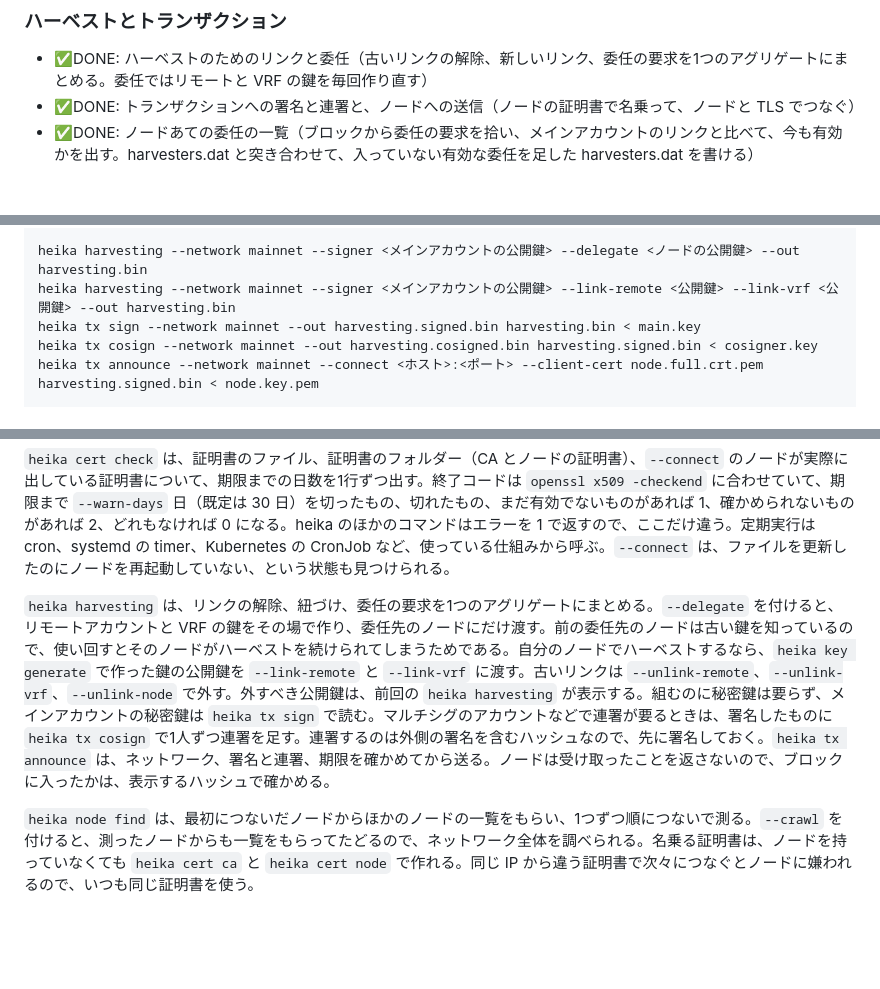
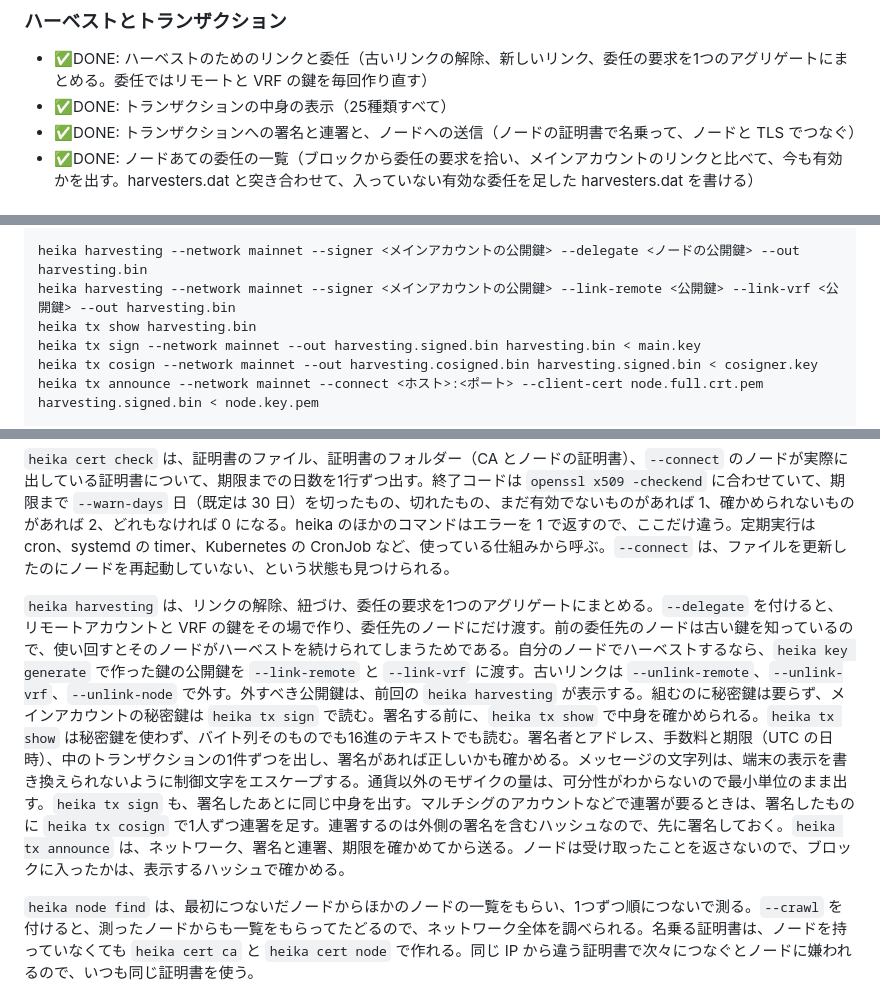
Before and after one commit to HinaBlogChannel/heika, a Markdown page: README.md, 3 parts joined by grey strips. GitHub-like rendering; blank space fills up the shorter version.

Commit message:
docs: README に heika tx show の使い方を書く
Co-Authored-By: Claude Opus 5.5 <noreply@anthropic.com>

```diff
--- a/README.md
+++ b/README.md
@@ -20,6 +20,7 @@ Symbol（XYM。NEM の後継のブロックチェーン）のノード運営の
 ### ハーベストとトランザクション
 
 - ✅DONE: ハーベストのためのリンクと委任（古いリンクの解除、新しいリンク、委任の要求を1つのアグリゲートにまとめる。委任ではリモートと VRF の鍵を毎回作り直す）
+- ✅DONE: トランザクションの中身の表示（25種類すべて）
 - ✅DONE: トランザクションへの署名と連署と、ノードへの送信（ノードの証明書で名乗って、ノードと TLS でつなぐ）
 - ✅DONE: ノードあての委任の一覧（ブロックから委任の要求を拾い、メインアカウントのリンクと比べて、今も有効かを出す。harvesters.dat と突き合わせて、入っていない有効な委任を足した harvesters.dat を書ける）
 
@@ -101,6 +102,7 @@ heika cert check --warn-days 30 --connect <ホスト>:<ポート> --client-cert
 
 heika harvesting --network mainnet --signer <メインアカウントの公開鍵> --delegate <ノードの公開鍵> --out harvesting.bin
 heika harvesting --network mainnet --signer <メインアカウントの公開鍵> --link-remote <公開鍵> --link-vrf <公開鍵> --out harvesting.bin
+heika tx show harvesting.bin
 heika tx sign --network mainnet --out harvesting.signed.bin harvesting.bin < main.key
 heika tx cosign --network mainnet --out harvesting.cosigned.bin harvesting.signed.bin < cosigner.key
 heika tx announce --network mainnet --connect <ホスト>:<ポート> --client-cert node.full.crt.pem harvesting.signed.bin < node.key.pem
@@ -119,7 +121,7 @@ DN は RFC 4514 の形（`CN=node,O=example`）でも、OpenSSL の `-subj` の
 
 `heika cert check` は、証明書のファイル、証明書のフォルダー（CA とノードの証明書）、`--connect` のノードが実際に出している証明書について、期限までの日数を1行ずつ出す。終了コードは `openssl x509 -checkend` に合わせていて、期限まで `--warn-days` 日（既定は 30 日）を切ったもの、切れたもの、まだ有効でないものがあれば 1、確かめられないものがあれば 2、どれもなければ 0 になる。heika のほかのコマンドはエラーを 1 で返すので、ここだけ違う。定期実行は cron、systemd の timer、Kubernetes の CronJob など、使っている仕組みから呼ぶ。`--connect` は、ファイルを更新したのにノードを再起動していない、という状態も見つけられる。
 
-`heika harvesting` は、リンクの解除、紐づけ、委任の要求を1つのアグリゲートにまとめる。`--delegate` を付けると、リモートアカウントと VRF の鍵をその場で作り、委任先のノードにだけ渡す。前の委任先のノードは古い鍵を知っているので、使い回すとそのノードがハーベストを続けられてしまうためである。自分のノードでハーベストするなら、`heika key generate` で作った鍵の公開鍵を `--link-remote` と `--link-vrf` に渡す。古いリンクは `--unlink-remote`、`--unlink-vrf`、`--unlink-node` で外す。外すべき公開鍵は、前回の `heika harvesting` が表示する。組むのに秘密鍵は要らず、メインアカウントの秘密鍵は `heika tx sign` で読む。マルチシグのアカウントなどで連署が要るときは、署名したものに `heika tx cosign` で1人ずつ連署を足す。連署するのは外側の署名を含むハッシュなので、先に署名しておく。`heika tx announce` は、ネットワーク、署名と連署、期限を確かめてから送る。ノードは受け取ったことを返さないので、ブロックに入ったかは、表示するハッシュで確かめる。
+`heika harvesting` は、リンクの解除、紐づけ、委任の要求を1つのアグリゲートにまとめる。`--delegate` を付けると、リモートアカウントと VRF の鍵をその場で作り、委任先のノードにだけ渡す。前の委任先のノードは古い鍵を知っているので、使い回すとそのノードがハーベストを続けられてしまうためである。自分のノードでハーベストするなら、`heika key generate` で作った鍵の公開鍵を `--link-remote` と `--link-vrf` に渡す。古いリンクは `--unlink-remote`、`--unlink-vrf`、`--unlink-node` で外す。外すべき公開鍵は、前回の `heika harvesting` が表示する。組むのに秘密鍵は要らず、メインアカウントの秘密鍵は `heika tx sign` で読む。署名する前に、`heika tx show` で中身を確かめられる。`heika tx show` は秘密鍵を使わず、バイト列そのものでも16進のテキストでも読む。署名者とアドレス、手数料と期限（UTC の日時）、中のトランザクションの1件ずつを出し、署名があれば正しいかも確かめる。メッセージの文字列は、端末の表示を書き換えられないように制御文字をエスケープする。通貨以外のモザイクの量は、可分性がわからないので最小単位のまま出す。`heika tx sign` も、署名したあとに同じ中身を出す。マルチシグのアカウントなどで連署が要るときは、署名したものに `heika tx cosign` で1人ずつ連署を足す。連署するのは外側の署名を含むハッシュなので、先に署名しておく。`heika tx announce` は、ネットワーク、署名と連署、期限を確かめてから送る。ノードは受け取ったことを返さないので、ブロックに入ったかは、表示するハッシュで確かめる。
 
 `heika node find` は、最初につないだノードからほかのノードの一覧をもらい、1つずつ順につないで測る。`--crawl` を付けると、測ったノードからも一覧をもらってたどるので、ネットワーク全体を調べられる。名乗る証明書は、ノードを持っていなくても `heika cert ca` と `heika cert node` で作れる。同じ IP から違う証明書で次々につなぐとノードに嫌われるので、いつも同じ証明書を使う。
 
```
